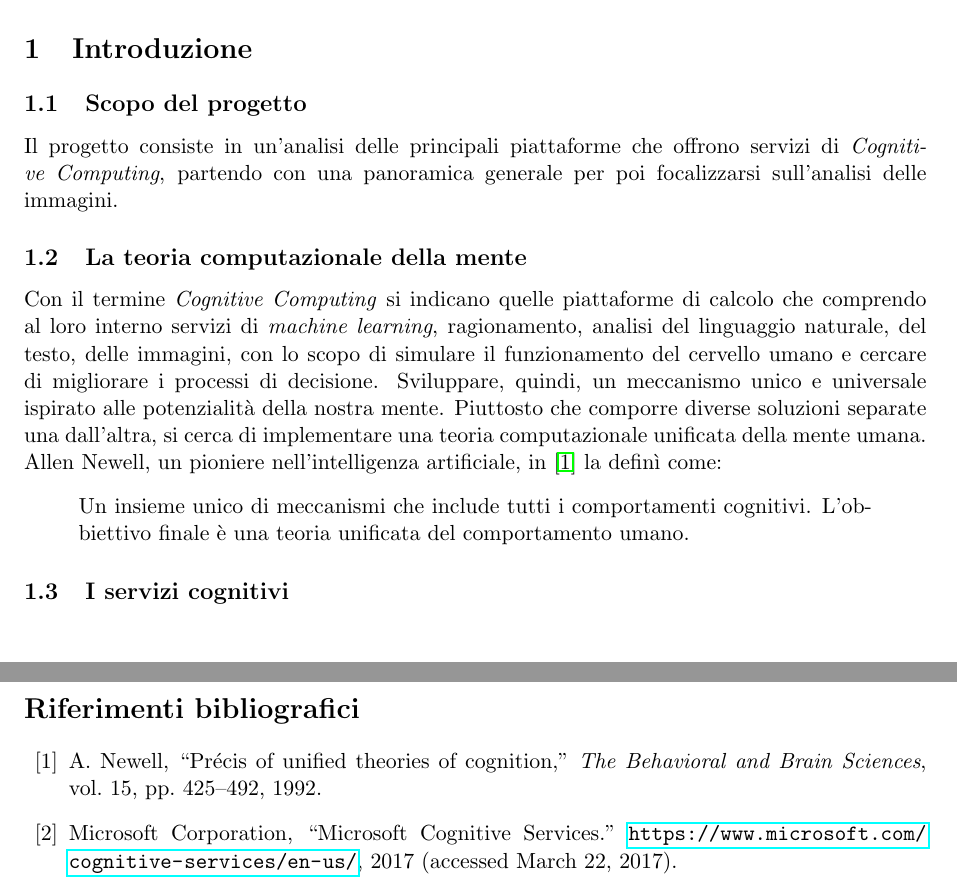
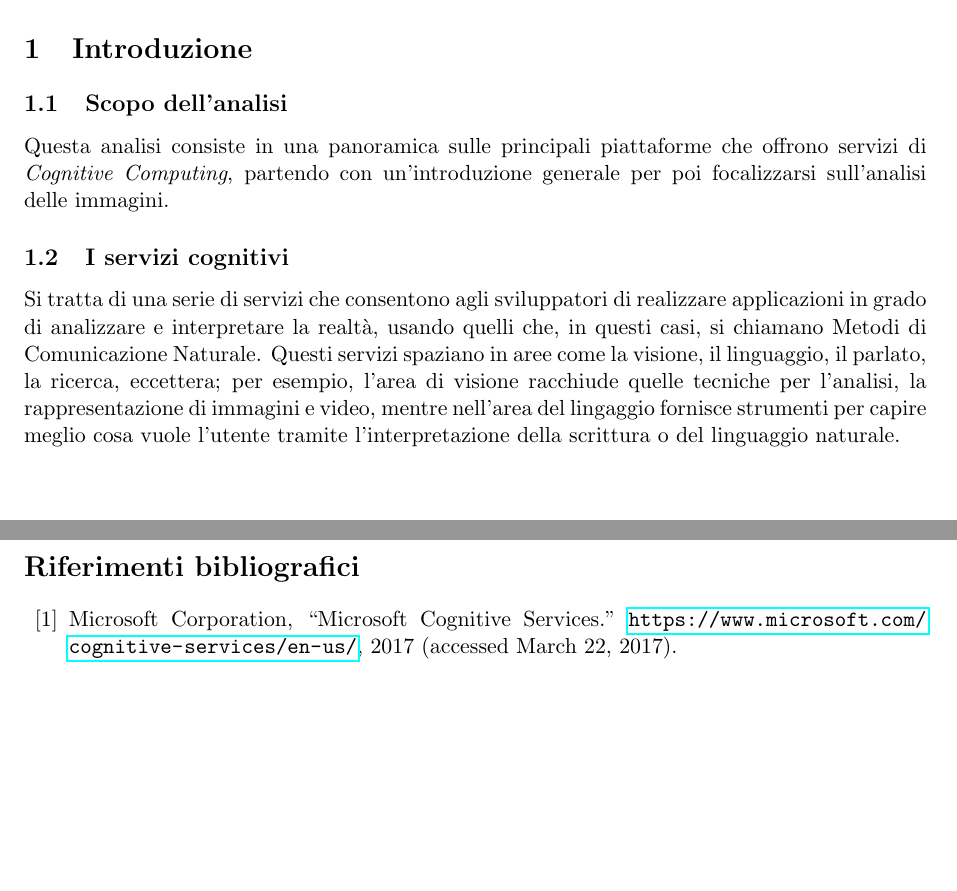
Before and after one commit to mromanelli9/ai-project, a LaTeX thesis (doc/latex/relazione.tex, which reads doc/latex/capitolo1.tex): two parts of pages 3 and 20 of 20, joined at a grey line, cut so that both start at the same text, the shorter picture padded with empty space. Compiled offline with pdfLaTeX.

Commit message:
aggiunta intro

```diff
--- a/doc/latex/capitolo1.tex
+++ b/doc/latex/capitolo1.tex
@@ -4,24 +4,14 @@
 % !TeX spellcheck = it_IT
 
 % INTRODUZIONE
-\section{Introduzione}
-
-\subsection{Scopo del progetto}
-Il progetto consiste in un'analisi delle principali piattaforme che offrono servizi di \textit{Cognitive Computing},
-partendo con una panoramica generale per poi focalizzarsi sull'analisi delle immagini.
-
-\subsection{La teoria computazionale della mente}
-Con il termine \textit{Cognitive Computing} si indicano quelle piattaforme di calcolo che comprendo al loro interno servizi
-di \textit{machine learning}, ragionamento, analisi del linguaggio naturale, del testo, delle immagini, con lo scopo di simulare
-il funzionamento del cervello umano e cercare di migliorare i processi di decisione.
-Sviluppare, quindi, un meccanismo unico e universale ispirato alle potenzialità della nostra mente.
-Piuttosto che comporre diverse soluzioni separate una dall'altra, si cerca di implementare una teoria computazionale unificata della mente umana.
-Allen Newell, un pioniere nell'intelligenza artificiale, in \cite{newell92} la definì come:
-\begin{quote}
-% a single set of mechanisms for all of cognitive behavior. Our ultimate goal is a unified theory of human cognition
-Un insieme unico di meccanismi che include tutti i comportamenti cognitivi. L'obbiettivo finale è una teoria unificata del comportamento umano.
-\end{quote}
-
-\subsection{I servizi cognitivi}
-% TODO
-
+\section{Introduzione}\label{sec:introduzione}
+\subsection{Scopo dell'analisi}\label{subsec:scopo-analisi}
+Questa analisi consiste in una panoramica sulle principali piattaforme che offrono servizi di \textit{Cognitive Computing},
+partendo con un'introduzione generale per poi focalizzarsi sull'analisi delle immagini.
+%
+\subsection{I servizi cognitivi}\label{subsec:i-servizi-cognitivi}
+Si tratta di una serie di servizi che consentono agli sviluppatori di realizzare applicazioni in grado di analizzare e interpretare la realtà,
+usando quelli che, in questi casi, si chiamano Metodi di Comunicazione Naturale.
+Questi servizi spaziano in aree come la visione, il linguaggio, il parlato, la ricerca, eccettera;
+per esempio, l'area di visione racchiude quelle tecniche per l'analisi, la rappresentazione di immagini e video, mentre
+nell'area del lingaggio fornisce strumenti per capire meglio cosa vuole l'utente tramite l'interpretazione della scrittura o del linguaggio naturale.
```
Also changed, not shown: doc/latex/capitolo1.tex (11 more changed lines).
